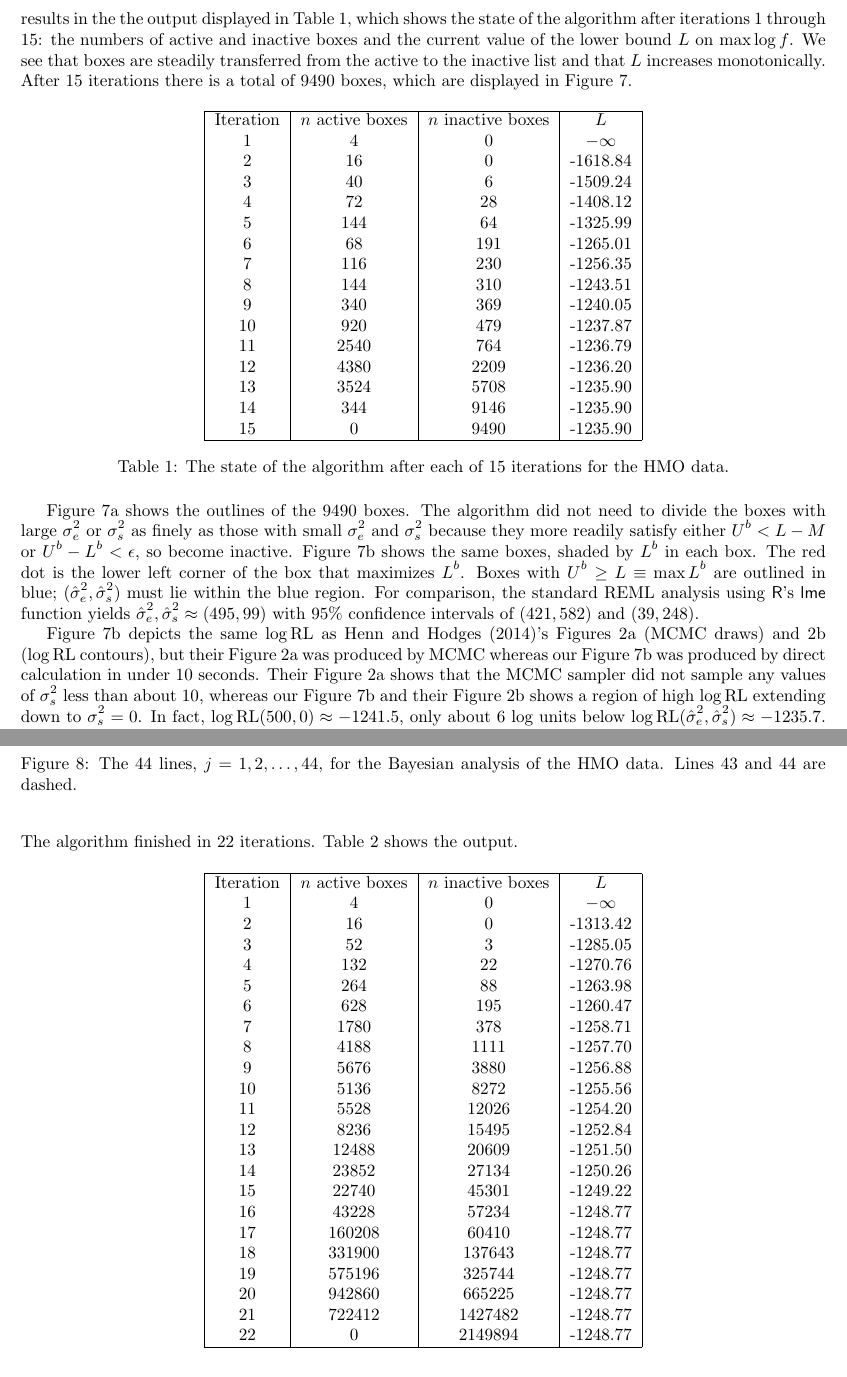
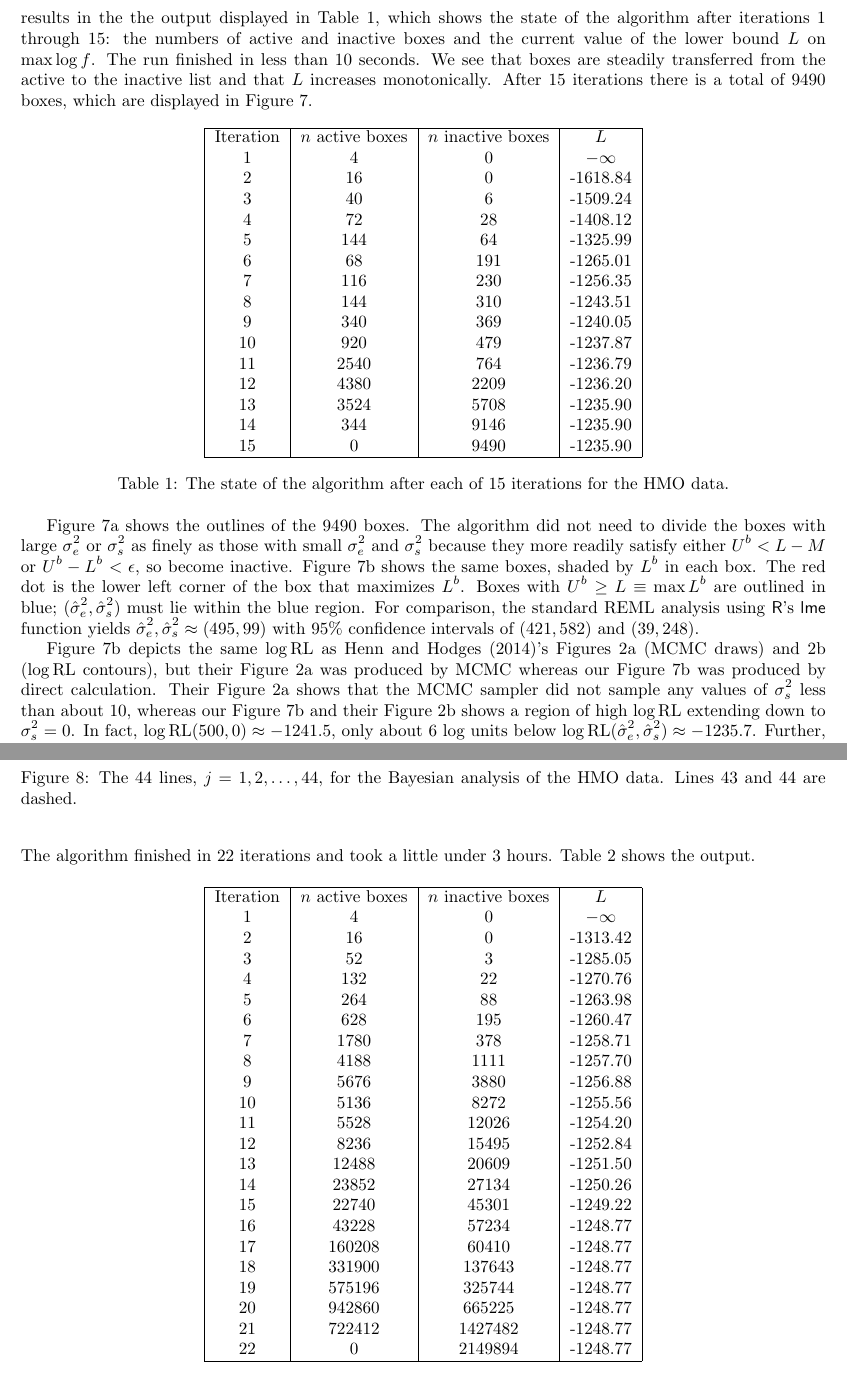
Before and after one commit to mlavine/lavine-bray-hodges, a LaTeX document (ms.tex): two parts of pages 14 and 16 of 22, joined at a grey line, cut so that both start at the same text. Compiled offline with pdfLaTeX.

Commit message:
Added run times for code

```diff
--- a/ms.tex
+++ b/ms.tex
@@ -596,7 +596,7 @@ Running the algorithm on the box $B_1$ determined by the lines' maximum intercep
 	\maxit=\infty; \hspace{1cm} \epsilon=1; \hspace{1cm}
 	\delta_e=0; \hspace{1cm} \delta_s=0; \hspace{1cm} M=7
 \end{equation*}
-results in the the output displayed in Table~\ref{table:hmo_HH11_run}, which shows the state of the algorithm after iterations 1 through 15: the numbers of active and inactive boxes and the current value of the lower bound $L$ on $\max\log f$.  We see that boxes are steadily transferred from the active to the inactive list and that $L$ increases monotonically.  After 15 iterations there is a total of 9490 boxes, which are displayed in Figure~\ref{fig:hmo1}.
+results in the the output displayed in Table~\ref{table:hmo_HH11_run}, which shows the state of the algorithm after iterations 1 through 15: the numbers of active and inactive boxes and the current value of the lower bound $L$ on $\max\log f$. The run finished in less than 10 seconds.  We see that boxes are steadily transferred from the active to the inactive list and that $L$ increases monotonically.  After 15 iterations there is a total of 9490 boxes, which are displayed in Figure~\ref{fig:hmo1}.
 
 \begin{table}[h]
 \centering
@@ -661,7 +661,7 @@ Figure~\ref{fig:hmoboxes} shows the outlines of the 9490 boxes.  The algorithm d
 %Table~\ref{table:hmo_HH11_run2} shows the output.  The algorithm needed 12 iterations to move all boxes to the inactive list.  The resulting 37,516 boxes are shown in Figure~\ref{fig:hmo2}.
 For comparison, the standard REML analysis using \R's \textcompute{lme} function yields $\sshat \approx (495, 99)$ with 95\% confidence intervals of $(421, 582)$ and $(39, 248)$.
 
-Figure~\ref{fig:hmorll} depicts the same $\logRLorig$ as \cite{henn&hodges:2014}'s Figures~2a (MCMC draws) and~2b ($\logRLorig$ contours), but their Figure~2a was produced by MCMC whereas our Figure~\ref{fig:hmorll} was produced by direct calculation in under 10 seconds.  Their Figure~2a shows that the MCMC sampler did not sample any values of $\sigssq$ less than about 10, whereas our Figure~\ref{fig:hmorll} and their Figure~2b shows a region of high $\logRLorig$ extending down to $\sigssq=0$.  In fact, $\logRLorig(500,0) \approx -1241.5$, only about 6 log units below $\logRLorig(\sshat) \approx -1235.7$.  Further, about their Figure~2a, Henn and Hodges say, ``No change in contour shape indicative of a local maximum could be found in the \dots region of $(500, 600) \times (10^{-3}, 1)$, regardless of contour resolution."  I.e., they cannot be sure there are no undiscovered points with large $\logRLorig$.  In contrast, our algorithm guarantees there are no undiscovered points where $\logRLorig$ is more than $\epsilon$ above $L$.
+Figure~\ref{fig:hmorll} depicts the same $\logRLorig$ as \cite{henn&hodges:2014}'s Figures~2a (MCMC draws) and~2b ($\logRLorig$ contours), but their Figure~2a was produced by MCMC whereas our Figure~\ref{fig:hmorll} was produced by direct calculation.  Their Figure~2a shows that the MCMC sampler did not sample any values of $\sigssq$ less than about 10, whereas our Figure~\ref{fig:hmorll} and their Figure~2b shows a region of high $\logRLorig$ extending down to $\sigssq=0$.  In fact, $\logRLorig(500,0) \approx -1241.5$, only about 6 log units below $\logRLorig(\sshat) \approx -1235.7$.  Further, about their Figure~2a, Henn and Hodges say, ``No change in contour shape indicative of a local maximum could be found in the \dots region of $(500, 600) \times (10^{-3}, 1)$, regardless of contour resolution."  I.e., they cannot be sure there are no undiscovered points with large $\logRLorig$.  In contrast, our algorithm guarantees there are no undiscovered points where $\logRLorig$ is more than $\epsilon$ above $L$.
 
 %The HMO $\logRLorig$ analysis illustrates a typical workflow: start with a crudely determined box and coarse settings of the control parameters, then refine the box and the settings as suggested by the output of the first run.  Repeat as needed.
 
@@ -681,7 +681,7 @@ Because the $\logRLorig$ analysis in Figure~\ref{fig:hmorll} shows low values fo
 	\maxit=\infty; \hspace{1cm} \epsilon=1; \hspace{1cm}
 	\delta_e=0; \hspace{1cm} \delta_s=0; \hspace{1cm} M=7.
 \end{equation*}
-The algorithm finished in 22 iterations.  Table~\ref{table:hmo_HH11Bayes} shows the output.
+The algorithm finished in 22 iterations and took a little under 3 hours.  Table~\ref{table:hmo_HH11Bayes} shows the output.
 \begin{table}[H]
 \centering
 \begin{tabular}{|c|c|c|c|}
```
Also changed, not shown: ms.pdf, 2 other files.
